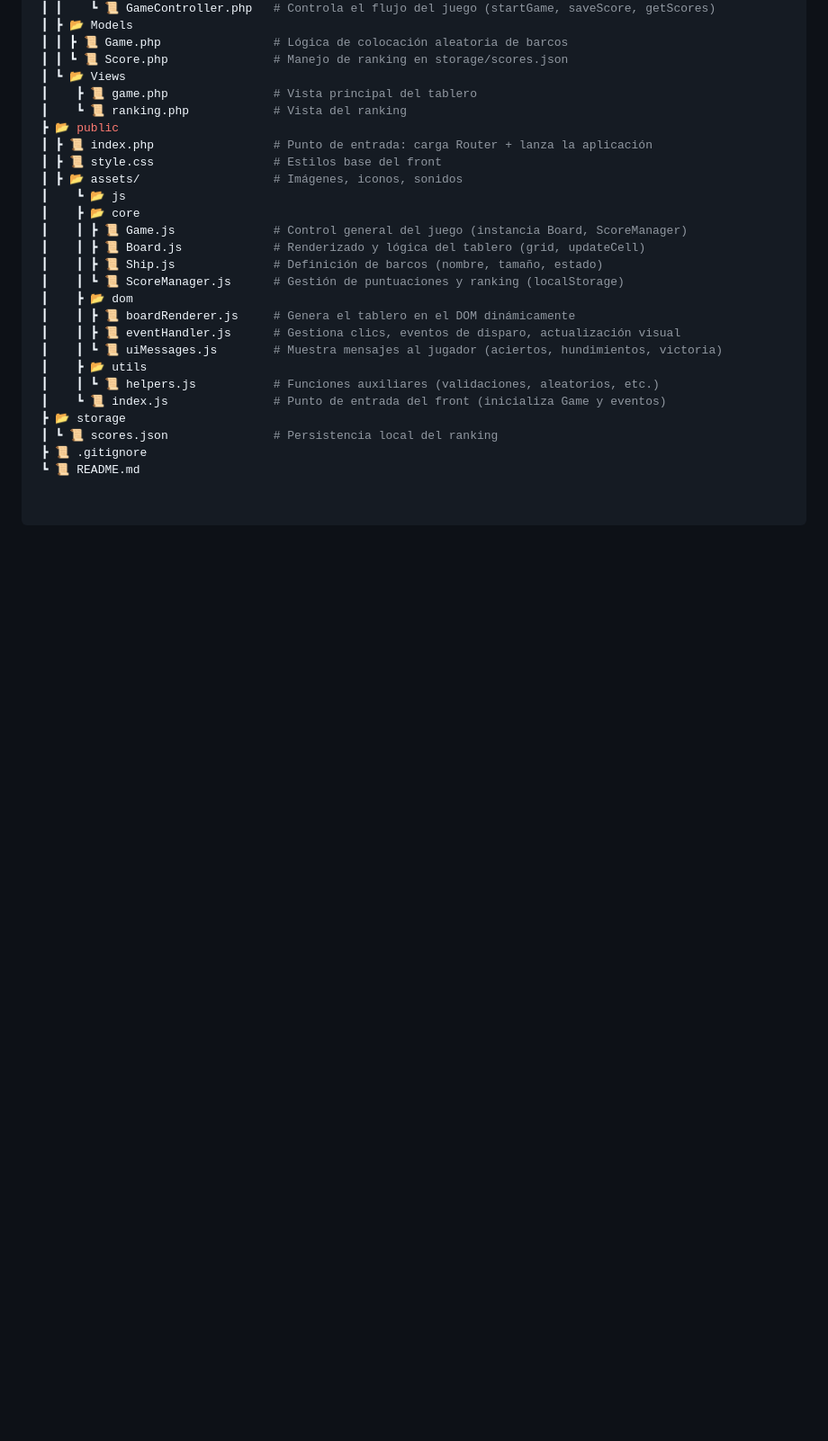
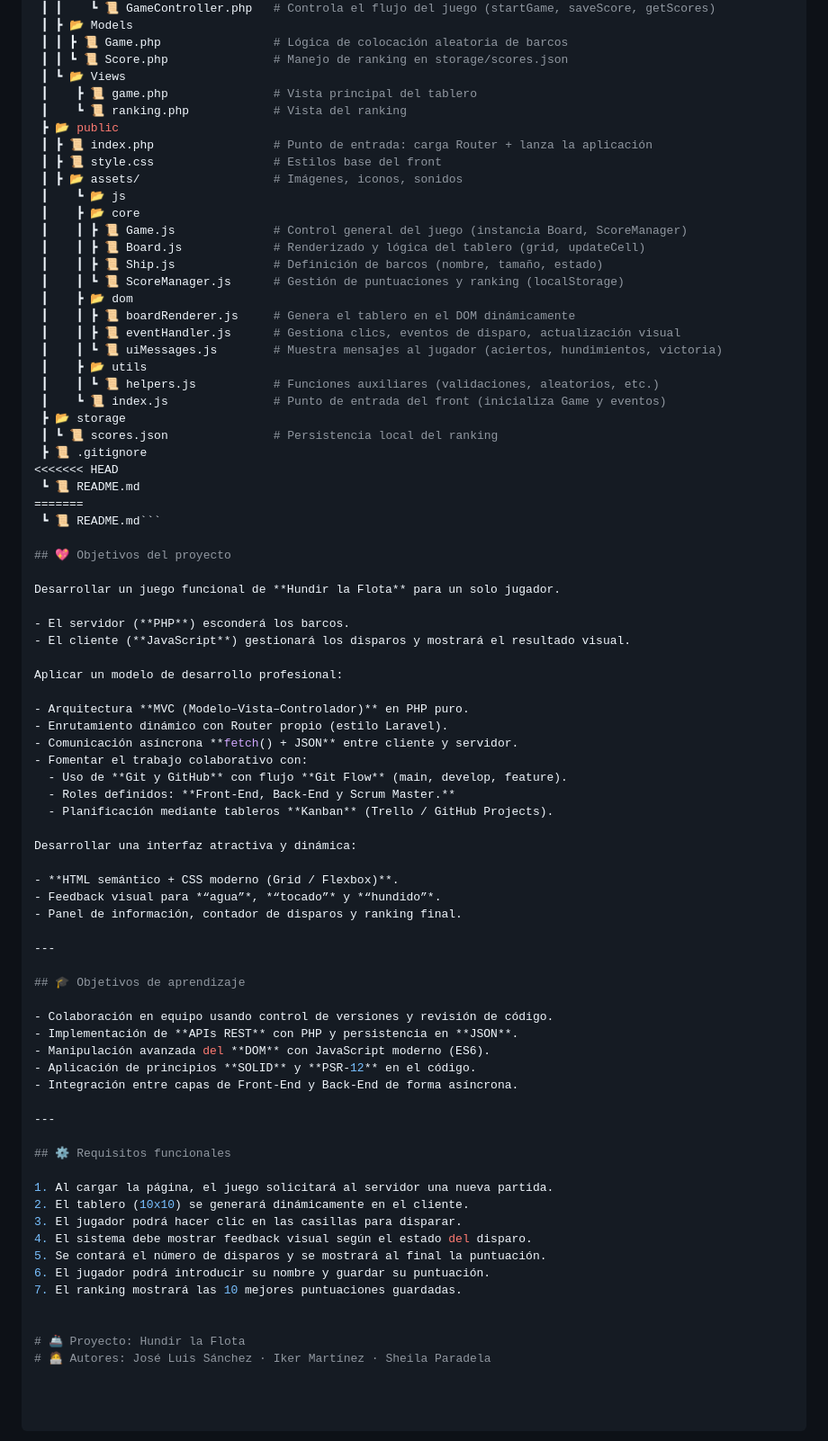
Before and after one commit to moimenta84/Hundir-la-flota, a Markdown page: README.MD, the part around the change. Shown: that part at 90% size. GitHub-like rendering; blank space fills up the shorter version.

````diff
--- a/README.MD
+++ b/README.MD
@@ -140,4 +140,56 @@ El objetivo es construir desde cero una aplicación web que integre **Front-End,
  ┣ 📂 storage
  ┃ ┗ 📜 scores.json               # Persistencia local del ranking
  ┣ 📜 .gitignore
+<<<<<<< HEAD
  ┗ 📜 README.md
+=======
+ ┗ 📜 README.md```
+
+## 💖 Objetivos del proyecto
+
+Desarrollar un juego funcional de **Hundir la Flota** para un solo jugador.
+
+- El servidor (**PHP**) esconderá los barcos.
+- El cliente (**JavaScript**) gestionará los disparos y mostrará el resultado visual.
+
+Aplicar un modelo de desarrollo profesional:
+
+- Arquitectura **MVC (Modelo–Vista–Controlador)** en PHP puro.
+- Enrutamiento dinámico con Router propio (estilo Laravel).
+- Comunicación asíncrona **fetch() + JSON** entre cliente y servidor.
+- Fomentar el trabajo colaborativo con:
+  - Uso de **Git y GitHub** con flujo **Git Flow** (main, develop, feature).
+  - Roles definidos: **Front-End, Back-End y Scrum Master.**
+  - Planificación mediante tableros **Kanban** (Trello / GitHub Projects).
+
+Desarrollar una interfaz atractiva y dinámica:
+
+- **HTML semántico + CSS moderno (Grid / Flexbox)**.
+- Feedback visual para *“agua”*, *“tocado”* y *“hundido”*.
+- Panel de información, contador de disparos y ranking final.
+
+---
+
+## 🎓 Objetivos de aprendizaje
+
+- Colaboración en equipo usando control de versiones y revisión de código.
+- Implementación de **APIs REST** con PHP y persistencia en **JSON**.
+- Manipulación avanzada del **DOM** con JavaScript moderno (ES6).
+- Aplicación de principios **SOLID** y **PSR-12** en el código.
+- Integración entre capas de Front-End y Back-End de forma asíncrona.
+
+---
+
+## ⚙️ Requisitos funcionales
+
+1. Al cargar la página, el juego solicitará al servidor una nueva partida.
+2. El tablero (10x10) se generará dinámicamente en el cliente.
+3. El jugador podrá hacer clic en las casillas para disparar.
+4. El sistema debe mostrar feedback visual según el estado del disparo.
+5. Se contará el número de disparos y se mostrará al final la puntuación.
+6. El jugador podrá introducir su nombre y guardar su puntuación.
+7. El ranking mostrará las 10 mejores puntuaciones guardadas.
+
+
+# 🚢 Proyecto: Hundir la Flota
+# 🧑‍💻 Autores: José Luis Sánchez · Iker Martínez · Sheila Paradela
````
